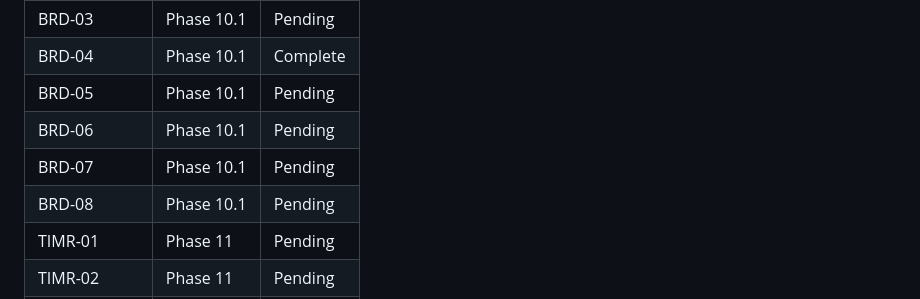
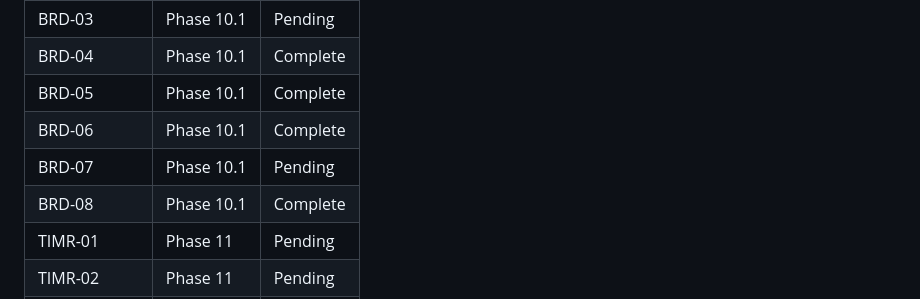
Before and after one commit to Aleksandr-hub/procivo, a Markdown page: .planning/REQUIREMENTS.md, the part around one of its changes. Drawn GitHub-style.

```diff
--- a/.planning/REQUIREMENTS.md
+++ b/.planning/REQUIREMENTS.md
@@ -159,10 +159,10 @@ Which phases cover which requirements. Updated during roadmap creation.
 | BRD-02 | Phase 10.1 | Pending |
 | BRD-03 | Phase 10.1 | Pending |
 | BRD-04 | Phase 10.1 | Complete |
-| BRD-05 | Phase 10.1 | Pending |
-| BRD-06 | Phase 10.1 | Pending |
+| BRD-05 | Phase 10.1 | Complete |
+| BRD-06 | Phase 10.1 | Complete |
 | BRD-07 | Phase 10.1 | Pending |
-| BRD-08 | Phase 10.1 | Pending |
+| BRD-08 | Phase 10.1 | Complete |
 | TIMR-01 | Phase 11 | Pending |
 | TIMR-02 | Phase 11 | Pending |
 | TIMR-03 | Phase 11 | Pending |
```
Also changed, not shown: other parts of .planning/REQUIREMENTS.md (+3 -3 lines), .planning/STATE.md (+6 -1 lines), 1 other file.
